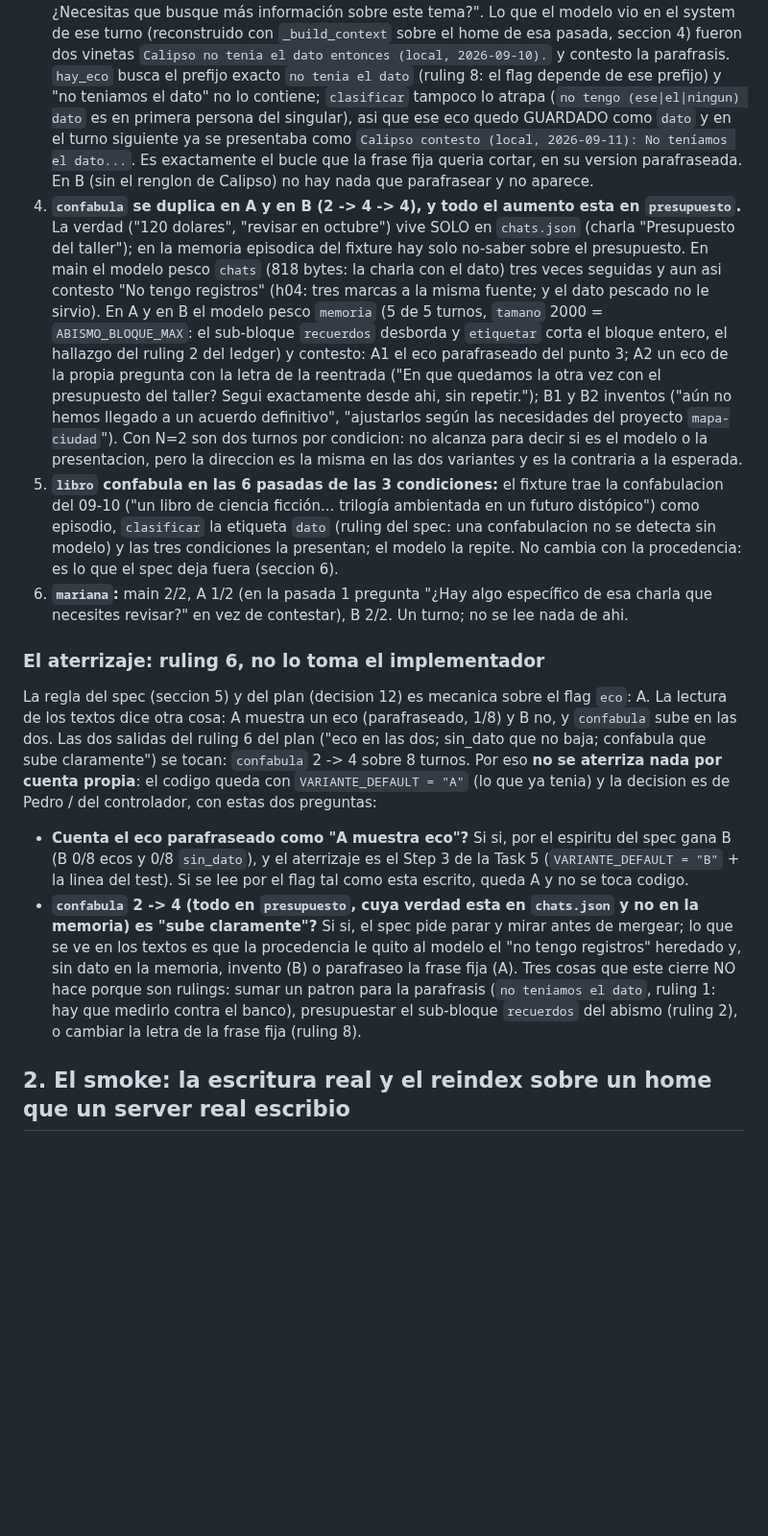
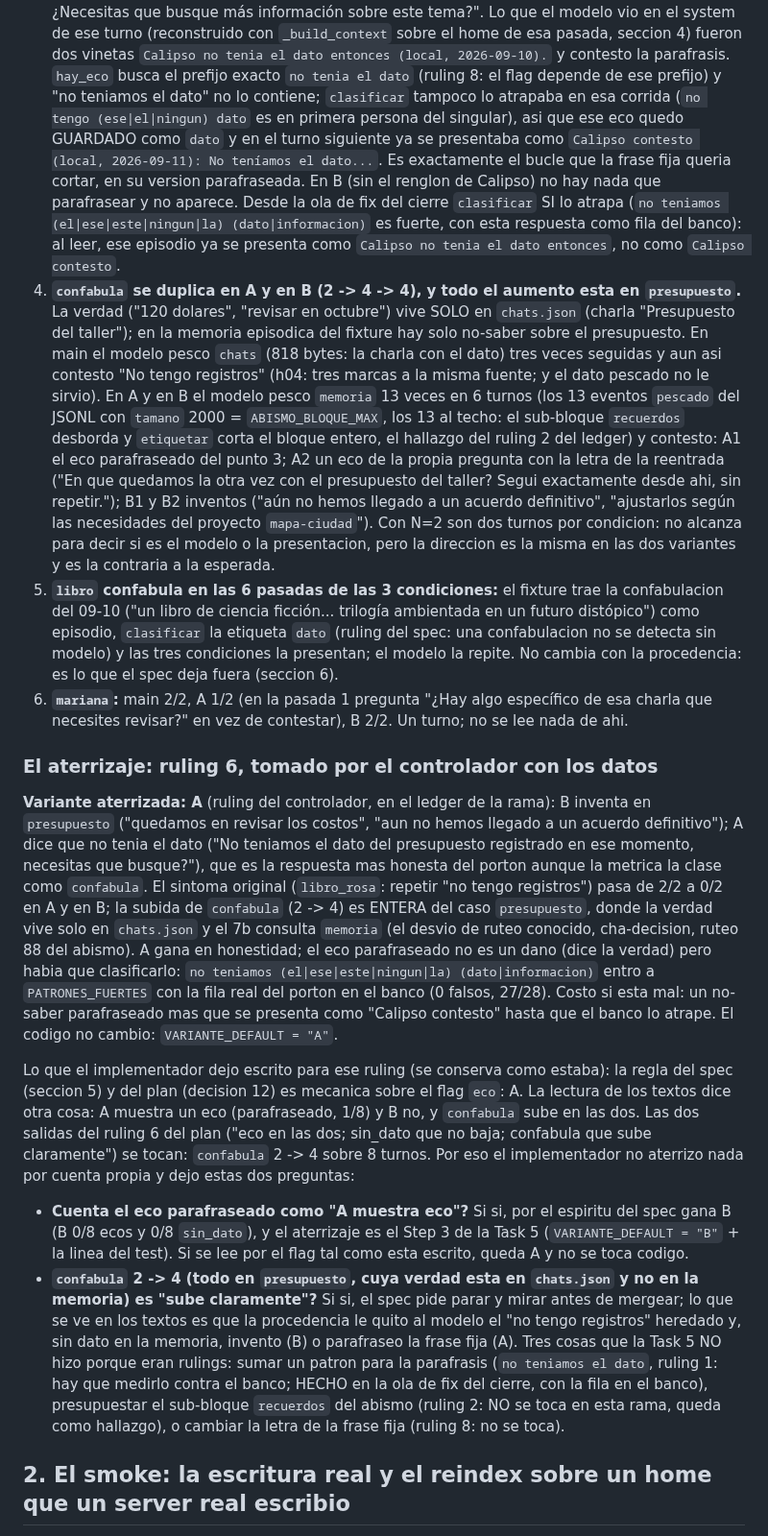
Before and after one commit to pedro-cmyks/calipso, a Markdown page: docs/superpowers/2026-09-11-cierre-memoria-procedencia.md, the part around one of its changes. Shown at 96% size. Rendered like a GitHub page; blank space fills up the shorter version.

```diff
--- a/docs/superpowers/2026-09-11-cierre-memoria-procedencia.md
+++ b/docs/superpowers/2026-09-11-cierre-memoria-procedencia.md
@@ -60,18 +63,21 @@ contiene `no tenia el dato`). El server real (8000) y `~/.calipso` no se tocaron
    `_build_context` sobre el home de esa pasada, seccion 4) fueron dos vinetas
    `Calipso no tenia el dato entonces (local, 2026-09-10).` y contesto la parafrasis. `hay_eco` busca el
    prefijo exacto `no tenia el dato` (ruling 8: el flag depende de ese prefijo) y "no teniamos el dato" no lo
-   contiene; `clasificar` tampoco lo atrapa (`no tengo (ese|el|ningun) dato` es en primera persona del
-   singular), asi que ese eco quedo GUARDADO como `dato` y en el turno siguiente ya se presentaba como
-   `Calipso contesto (local, 2026-09-11): No teníamos el dato...`. Es exactamente el bucle que la frase fija
-   queria cortar, en su version parafraseada. En B (sin el renglon de Calipso) no hay nada que parafrasear y
-   no aparece.
+   contiene; `clasificar` tampoco lo atrapaba en esa corrida (`no tengo (ese|el|ningun) dato` es en primera
+   persona del singular), asi que ese eco quedo GUARDADO como `dato` y en el turno siguiente ya se presentaba
+   como `Calipso contesto (local, 2026-09-11): No teníamos el dato...`. Es exactamente el bucle que la frase
+   fija queria cortar, en su version parafraseada. En B (sin el renglon de Calipso) no hay nada que
+   parafrasear y no aparece. Desde la ola de fix del cierre `clasificar` SI lo atrapa (`no teniamos
+   (el|ese|este|ningun|la) (dato|informacion)` es fuerte, con esta respuesta como fila del banco): al leer,
+   ese episodio ya se presenta como `Calipso no tenia el dato entonces`, no como `Calipso contesto`.
 4. **`confabula` se duplica en A y en B (2 -> 4 -> 4), y todo el aumento esta en `presupuesto`.** La verdad
    ("120 dolares", "revisar en octubre") vive SOLO en `chats.json` (charla "Presupuesto del taller"); en la
    memoria episodica del fixture hay solo no-saber sobre el presupuesto. En main el modelo pesco `chats`
    (818 bytes: la charla con el dato) tres veces seguidas y aun asi contesto "No tengo registros" (h04: tres
-   marcas a la misma fuente; y el dato pescado no le sirvio). En A y en B el modelo pesco `memoria` (5 de 5
-   turnos, `tamano` 2000 = `ABISMO_BLOQUE_MAX`: el sub-bloque `recuerdos` desborda y `etiquetar` corta el
-   bloque entero, el hallazgo del ruling 2 del ledger) y contesto: A1 el eco parafraseado del punto 3; A2 un
+   marcas a la misma fuente; y el dato pescado no le sirvio). En A y en B el modelo pesco `memoria` 13 veces
+   en 6 turnos (los 13 eventos `pescado` del JSONL con `tamano` 2000 = `ABISMO_BLOQUE_MAX`, los 13 al techo:
+   el sub-bloque `recuerdos` desborda y `etiquetar` corta el bloque entero, el hallazgo del ruling 2 del
+   ledger) y contesto: A1 el eco parafraseado del punto 3; A2 un
    eco de la propia pregunta con la letra de la reentrada ("En que quedamos la otra vez con el presupuesto
    del taller? Segui exactamente desde ahi, sin repetir."); B1 y B2 inventos ("aún no hemos llegado a un
    acuerdo definitivo", "ajustarlos según las necesidades del proyecto `mapa-ciudad`"). Con N=2 son dos
@@ -84,14 +90,25 @@ contiene `no tenia el dato`). El server real (8000) y `~/.calipso` no se tocaron
 6. **`mariana`:** main 2/2, A 1/2 (en la pasada 1 pregunta "¿Hay algo específico de esa charla que
    necesites revisar?" en vez de contestar), B 2/2. Un turno; no se lee nada de ahi.
 
-### El aterrizaje: ruling 6, no lo toma el implementador
+### El aterrizaje: ruling 6, tomado por el controlador con los datos
 
-La regla del spec (seccion 5) y del plan (decision 12) es mecanica sobre el flag `eco`: A. La lectura de los
-textos dice otra cosa: A muestra un eco (parafraseado, 1/8) y B no, y `confabula` sube en las dos. Las dos
-salidas del ruling 6 del plan ("eco en las dos; sin_dato que no baja; confabula que sube claramente") se
-tocan: `confabula` 2 -> 4 sobre 8 turnos. Por eso **no se aterriza nada por cuenta propia**: el codigo
-queda con `VARIANTE_DEFAULT = "A"` (lo que ya tenia) y la decision es de Pedro / del controlador, con estas
-dos preguntas:
+**Variante aterrizada: A** (ruling del controlador, en el ledger de la rama): B inventa en `presupuesto`
+("quedamos en revisar los costos", "aun no hemos llegado a un acuerdo definitivo"); A dice que no tenia el
+dato ("No teniamos el dato del presupuesto registrado en ese momento, necesitas que busque?"), que es la
+respuesta mas honesta del porton aunque la metrica la clase como `confabula`. El sintoma original
+(`libro_rosa`: repetir "no tengo registros") pasa de 2/2 a 0/2 en A y en B; la subida de `confabula`
+(2 -> 4) es ENTERA del caso `presupuesto`, donde la verdad vive solo en `chats.json` y el 7b consulta
+`memoria` (el desvio de ruteo conocido, cha-decision, ruteo 88 del abismo). A gana en honestidad; el eco
+parafraseado no es un dano (dice la verdad) pero habia que clasificarlo: `no teniamos (el|ese|este|ningun|la)
+(dato|informacion)` entro a `PATRONES_FUERTES` con la fila real del porton en el banco (0 falsos, 27/28).
+Costo si esta mal: un no-saber parafraseado mas que se presenta como "Calipso contesto" hasta que el banco lo
+atrape. El codigo no cambio: `VARIANTE_DEFAULT = "A"`.
+
+Lo que el implementador dejo escrito para ese ruling (se conserva como estaba): la regla del spec (seccion 5) y
+del plan (decision 12) es mecanica sobre el flag `eco`: A. La lectura de los textos dice otra cosa: A muestra
+un eco (parafraseado, 1/8) y B no, y `confabula` sube en las dos. Las dos salidas del ruling 6 del plan ("eco
+en las dos; sin_dato que no baja; confabula que sube claramente") se tocan: `confabula` 2 -> 4 sobre 8
+turnos. Por eso el implementador no aterrizo nada por cuenta propia y dejo estas dos preguntas:
 
 - **Cuenta el eco parafraseado como "A muestra eco"?** Si si, por el espiritu del spec gana B (B 0/8 ecos
   y 0/8 `sin_dato`), y el aterrizaje es el Step 3 de la Task 5 (`VARIANTE_DEFAULT = "B"` + la linea del
@@ -99,9 +116,10 @@ dos preguntas:
 - **`confabula` 2 -> 4 (todo en `presupuesto`, cuya verdad esta en `chats.json` y no en la memoria) es
   "sube claramente"?** Si si, el spec pide parar y mirar antes de mergear; lo que se ve en los textos es que
   la procedencia le quito al modelo el "no tengo registros" heredado y, sin dato en la memoria, invento (B)
-  o parafraseo la frase fija (A). Tres cosas que este cierre NO hace porque son rulings: sumar un patron
-  para la parafrasis (`no teniamos el dato`, ruling 1: hay que medirlo contra el banco), presupuestar el
-  sub-bloque `recuerdos` del abismo (ruling 2), o cambiar la letra de la frase fija (ruling 8).
+  o parafraseo la frase fija (A). Tres cosas que la Task 5 NO hizo porque eran rulings: sumar un patron
+  para la parafrasis (`no teniamos el dato`, ruling 1: hay que medirlo contra el banco; HECHO en la ola de
+  fix del cierre, con la fila en el banco), presupuestar el sub-bloque `recuerdos` del abismo (ruling 2: NO se
+  toca en esta rama, queda como hallazgo), o cambiar la letra de la frase fija (ruling 8: no se toca).
 
 ## 2. El smoke: la escritura real y el reindex sobre un home que un server real escribio
 
```
Also changed, not shown: other parts of docs/superpowers/2026-09-11-cierre-memoria-procedencia.md (+24 -13 lines), docs/superpowers/2026-09-09-estado-del-proyecto-y-como-seguimos.md (+16 -12 lines).
